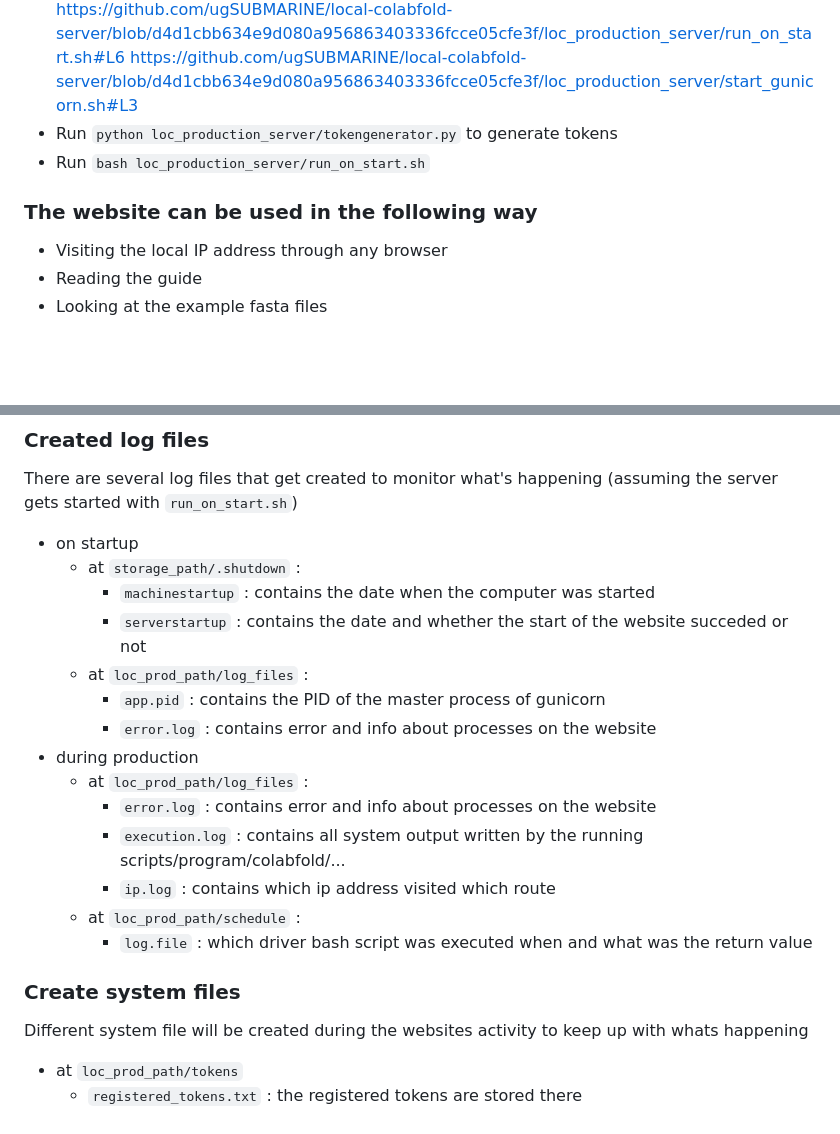
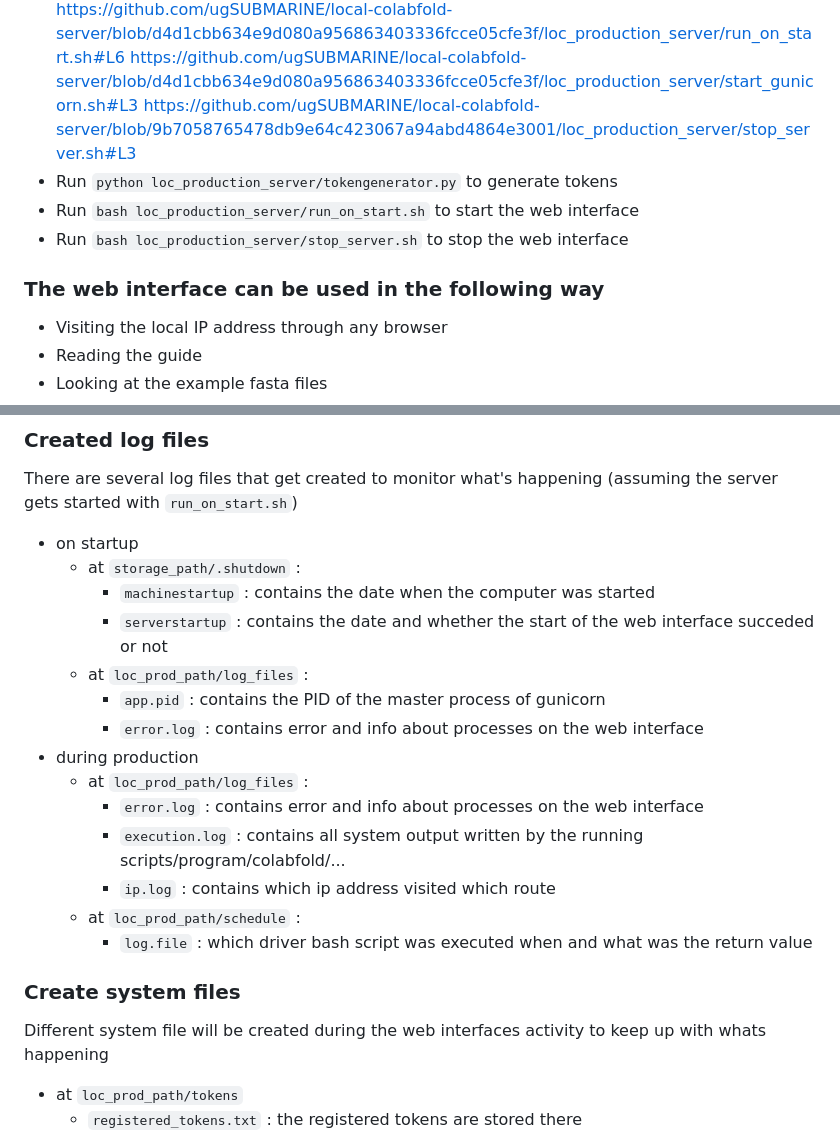
Before and after one commit to ugSUBMARINE/local-colabfold-server, a Markdown page: README.md, 2 parts joined by grey strips. Drawn GitHub-style; blank space fills up the shorter version.

```diff
--- a/README.md
+++ b/README.md
@@ -44,10 +52,12 @@ The account you install everything on should be a non admin account.
     https://github.com/ugSUBMARINE/local-colabfold-server/blob/d4d1cbb634e9d080a956863403336fcce05cfe3f/loc_production_server/run.sh#L3
     https://github.com/ugSUBMARINE/local-colabfold-server/blob/d4d1cbb634e9d080a956863403336fcce05cfe3f/loc_production_server/run_on_start.sh#L6
     https://github.com/ugSUBMARINE/local-colabfold-server/blob/d4d1cbb634e9d080a956863403336fcce05cfe3f/loc_production_server/start_gunicorn.sh#L3
+    https://github.com/ugSUBMARINE/local-colabfold-server/blob/9b7058765478db9e64c423067a94abd4864e3001/loc_production_server/stop_server.sh#L3
 *   Run `python loc_production_server/tokengenerator.py` to generate tokens
-*   Run `bash loc_production_server/run_on_start.sh`
+*   Run `bash loc_production_server/run_on_start.sh` to start the web interface
+*   Run `bash loc_production_server/stop_server.sh` to stop the web interface
 
-### The website can be used in the following way
+### The web interface can be used in the following way
 *   Visiting the local IP address through any browser
 *   Reading the guide
 *   Looking at the example fasta files
@@ -76,20 +86,20 @@ There are several log files that get created to monitor what's happening (assumi
 *   on startup
     *   at `storage_path/.shutdown` :
         -   `machinestartup` : contains the date when the computer was started
-        -   `serverstartup` : contains the date and whether the start of the website succeded or not
+        -   `serverstartup` : contains the date and whether the start of the web interface succeded or not
     *   at `loc_prod_path/log_files` :
         -   `app.pid` : contains the PID of the master process of  gunicorn
-        -   `error.log` : contains error and info about processes on the website
+        -   `error.log` : contains error and info about processes on the web interface
 *   during production
     *   at `loc_prod_path/log_files` :
-        -   `error.log` : contains error and info about processes on the website
+        -   `error.log` : contains error and info about processes on the web interface
         -   `execution.log` : contains all system output written by the running scripts/program/colabfold/...
         -   `ip.log` : contains which ip address visited which route
     *   at `loc_prod_path/schedule` :
         -   `log.file` : which driver bash script was executed when and what was the return value
 
 ### Create system files
-Different system file will be created during the websites activity to keep up with whats happening
+Different system file will be created during the web interfaces activity to keep up with whats happening
 *   at `loc_prod_path/tokens`
     -   `registered_tokens.txt` : the registered tokens are stored there
 *   at `storage_path/.shutdown`
```
Also changed, not shown: other parts of README.md (+21 -13 lines).
